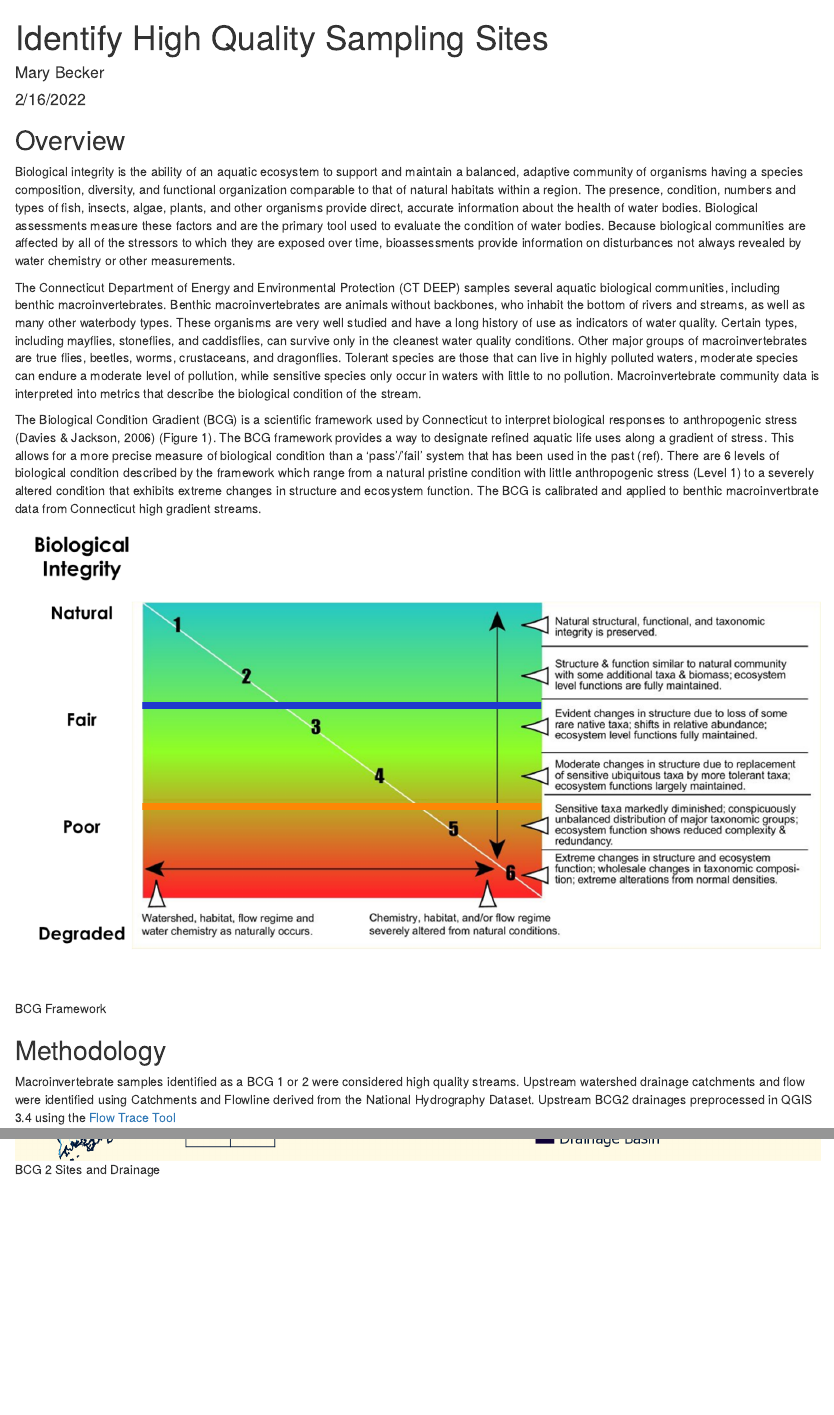
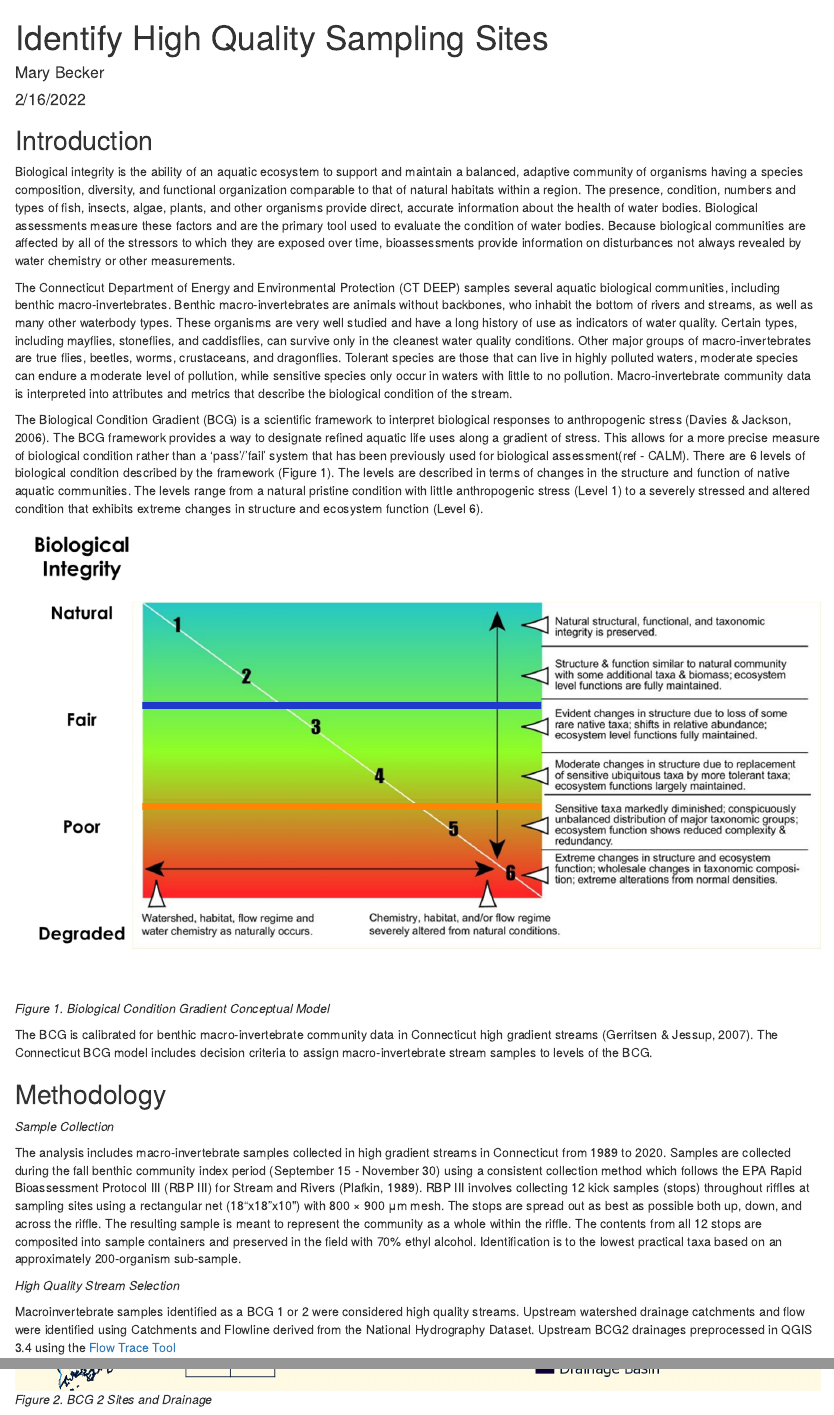
Before and after one commit to marybecker/HQStreamEval, an R Markdown document (analysis/bcg_2_high_quality_streams.Rmd): the page in a window 1100 px wide, from its top, and a second part further down, joined at a grey line. The pictures show the output file analysis/bcg_2_high_quality_streams.html that the author committed with the source, opened offline.

Commit message:
update docs

````diff
--- a/analysis/bcg_2_high_quality_streams.Rmd
+++ b/analysis/bcg_2_high_quality_streams.Rmd
@@ -9,21 +9,33 @@ output: html_document
 knitr::opts_chunk$set(message=FALSE, warning=FALSE)
 ```
 
-## Overview
+## Introduction
 
 Biological integrity is the ability of an aquatic ecosystem to support and maintain a balanced, adaptive community of organisms having a species composition, diversity, and functional organization comparable to that of natural habitats within a region. The presence, condition, numbers and types of fish, insects, algae, plants, and other organisms provide direct, accurate information about the health of water bodies. Biological assessments measure these factors and are the primary tool used to evaluate the condition of water bodies. Because biological communities are affected by all of the stressors to which they are exposed over time, bioassessments provide information on disturbances not always revealed by water chemistry or other measurements.
 
-The Connecticut Department of Energy and Environmental Protection (CT DEEP) samples several aquatic biological communities, including benthic macroinvertebrates.   Benthic macroinvertebrates are animals without backbones, who inhabit the bottom of rivers and streams, as well as many other waterbody types. These organisms are very well studied and have a long history of use as indicators of water quality. Certain types, including mayflies, stoneflies, and caddisflies, can survive only in the cleanest water quality conditions. Other major groups of macroinvertebrates are true flies, beetles, worms, crustaceans, and dragonflies. Tolerant species are those that can live in highly polluted waters, moderate species can endure a moderate level of pollution, while sensitive species only occur in waters with little to no pollution. Macroinvertebrate community data is interpreted into metrics that describe the biological condition of the stream.
+The Connecticut Department of Energy and Environmental Protection (CT DEEP) samples several aquatic biological communities, including benthic macro-invertebrates.   Benthic macro-invertebrates are animals without backbones, who inhabit the bottom of rivers and streams, as well as many other waterbody types. These organisms are very well studied and have a long history of use as indicators of water quality. Certain types, including mayflies, stoneflies, and caddisflies, can survive only in the cleanest water quality conditions. Other major groups of macro-invertebrates are true flies, beetles, worms, crustaceans, and dragonflies. Tolerant species are those that can live in highly polluted waters, moderate species can endure a moderate level of pollution, while sensitive species only occur in waters with little to no pollution. Macro-invertebrate community data is interpreted into attributes and metrics that describe the biological condition of the stream.
 
-The Biological Condition Gradient (BCG) is a scientific framework used by Connecticut to interpret biological responses to anthropogenic stress (Davies & Jackson, 2006) (Figure 1).  The BCG framework provides a way to designate refined aquatic life uses along a gradient of stress.  This allows for a more precise measure of biological condition than a ‘pass’/’fail’ system that has been used in the past (ref).  There are 6 levels of biological condition described by the framework which range from a natural pristine condition with little anthropogenic stress (Level 1) to a severely altered condition that exhibits extreme changes in structure and ecosystem function.  The BCG is calibrated and applied to benthic macroinvertbrate data from Connecticut high gradient streams.
+The Biological Condition Gradient (BCG) is a scientific framework to interpret biological responses to anthropogenic stress (Davies & Jackson, 2006).  The BCG framework provides a way to designate refined aquatic life uses along a gradient of stress.  This allows for a more precise measure of biological condition rather than a ‘pass’/’fail’ system that has been previously used for biological assessment(ref - CALM).  There are 6 levels of biological condition described by the framework (Figure 1).  The levels are described in terms of changes in the structure and function of native aquatic communities. The levels range from a natural pristine condition with little anthropogenic stress (Level 1) to a severely stressed and altered condition that exhibits extreme changes in structure and ecosystem function (Level 6).
 
-![BCG Framework](images/BCG.png)
+![*Figure 1. Biological Condition Gradient Conceptual Model*](images/BCG.png)
+
+
+
+
+The BCG is calibrated for benthic macro-invertebrate community data in Connecticut high gradient streams (Gerritsen & Jessup, 2007).  The Connecticut BCG model includes decision criteria to assign macro-invertebrate stream samples to levels of the BCG.
 
 ## Methodology
+
+*Sample Collection*
+
+The analysis includes macro-invertebrate samples collected in high gradient streams in Connecticut from 1989 to 2020.  Samples are collected during the fall benthic community index period (September 15 - November 30) using a consistent collection method which follows the EPA Rapid Bioassessment Protocol III (RBP III) for Stream and Rivers (Plafkin, 1989).  RBP III involves collecting 12 kick samples (stops) throughout riffles at sampling sites using a rectangular net (18"x18"x10") with 800 × 900 μm mesh. The stops are spread out as best as possible both up, down, and across the riffle. The resulting sample is meant to represent the community as a whole within the riffle. The contents from all 12 stops are composited into sample containers and preserved in the field with 70% ethyl alcohol. Identification is to the lowest practical taxa based on an approximately 200-organism sub-sample.
+
+*High Quality Stream Selection*
 
 Macroinvertebrate samples identified as a BCG 1 or 2 were considered high quality streams.
 Upstream watershed drainage catchments and flow were identified using Catchments and Flowline derived from the National Hydrography Dataset. Upstream BCG2 drainages preprocessed in QGIS 3.4 using the [Flow Trace Tool](https://github.com/boesiii/flowtrace)
 
 ## Results
 
-![BCG 2 Sites and Drainage](images/bcg2_drainage_basins.png)
+
+![*Figure 2. BCG 2 Sites and Drainage*](images/bcg2_drainage_basins.png)
````
Also changed, not shown: analysis/bcg_2_high_quality_streams.html.
